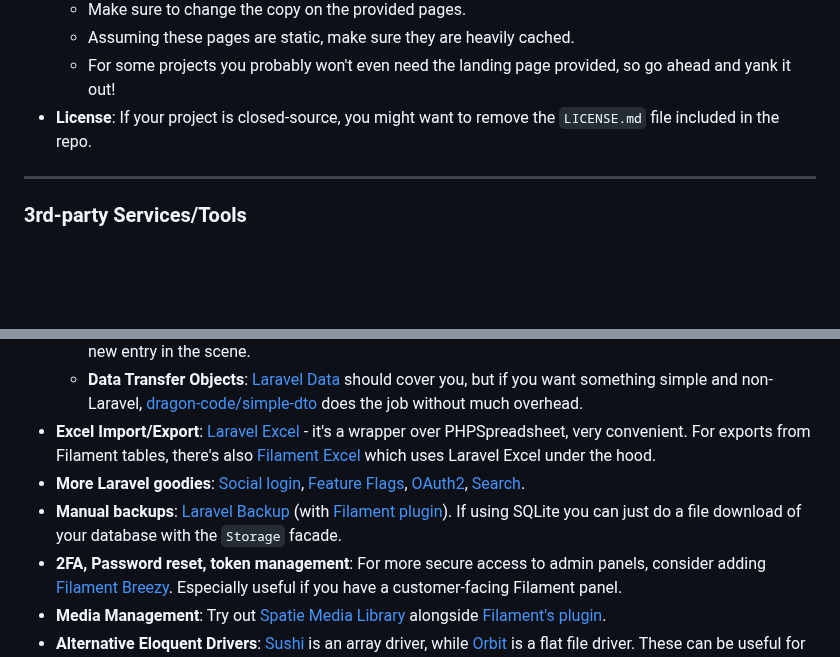
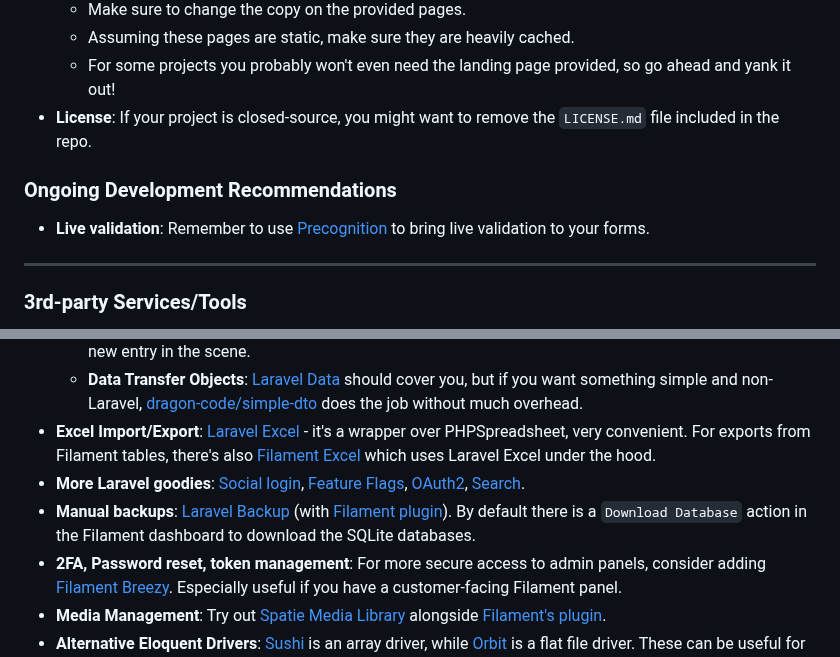
Before and after one commit to nikspyratos/toybox, a Markdown page: README.md, 2 parts joined by grey strips. GitHub-like rendering; blank space fills up the shorter version.

```diff
--- a/README.md
+++ b/README.md
@@ -307,6 +307,10 @@ An example of this is the `TrustProxies` middleware - Enlightn will flag this as
     -   For some projects you probably won't even need the landing page provided, so go ahead and yank it out!
 -   **License**: If your project is closed-source, you might want to remove the `LICENSE.md` file included in the repo.
 
+### Ongoing Development Recommendations
+
+- **Live validation**: Remember to use [Precognition](https://laravel.com/docs/11.x/precognition#using-alpine) to bring live validation to your forms.
+
 ---
 
 ### 3rd-party Services/Tools
@@ -466,7 +470,7 @@ All options are to be used alongside [Laravel Echo](https://laravel.com/docs/10.
     -   **Data Transfer Objects**: [Laravel Data](https://spatie.be/docs/laravel-data/v3/introduction) should cover you, but if you want something simple and non-Laravel, [dragon-code/simple-dto](https://github.com/TheDragonCode/simple-data-transfer-object) does the job without much overhead.
 -   **Excel Import/Export**: [Laravel Excel](https://docs.laravel-excel.com/3.1/getting-started/) - it's a wrapper over PHPSpreadsheet, very convenient. For exports from Filament tables, there's also [Filament Excel](https://github.com/pxlrbt/filament-excel) which uses Laravel Excel under the hood.
 -   **More Laravel goodies**: [Social login](https://laravel.com/docs/10.x/socialite), [Feature Flags](https://laravel.com/docs/10.x/pennant), [OAuth2](https://laravel.com/docs/10.x/passport), [Search](https://laravel.com/docs/10.x/scout).
--   **Manual backups**: [Laravel Backup](https://github.com/spatie/laravel-backup) (with [Filament plugin](https://filamentphp.com/plugins/shuvroroy-spatie-laravel-backup)). If using SQLite you can just do a file download of your database with the `Storage` facade.
+-   **Manual backups**: [Laravel Backup](https://github.com/spatie/laravel-backup) (with [Filament plugin](https://filamentphp.com/plugins/shuvroroy-spatie-laravel-backup)). By default there is a `Download Database` action in the Filament dashboard to download the SQLite databases.
 -   **2FA, Password reset, token management**: For more secure access to admin panels, consider adding [Filament Breezy](https://filamentphp.com/plugins/jeffgreco-breezy). Especially useful if you have a customer-facing Filament panel.
 -   **Media Management**: Try out [Spatie Media Library](https://spatie.be/docs/laravel-medialibrary/v10/introduction) alongside [Filament's plugin](https://filamentphp.com/plugins/filament-spatie-media-library).
 -   **Alternative Eloquent Drivers**: [Sushi](https://github.com/calebporzio/sushi) is an array driver, while [Orbit](https://github.com/ryangjchandler/orbit) is a flat file driver. These can be useful for things like CMSes, or loading data into Filament tables (which rely on the Eloquent query builder) without needing a database-driven model.
```
